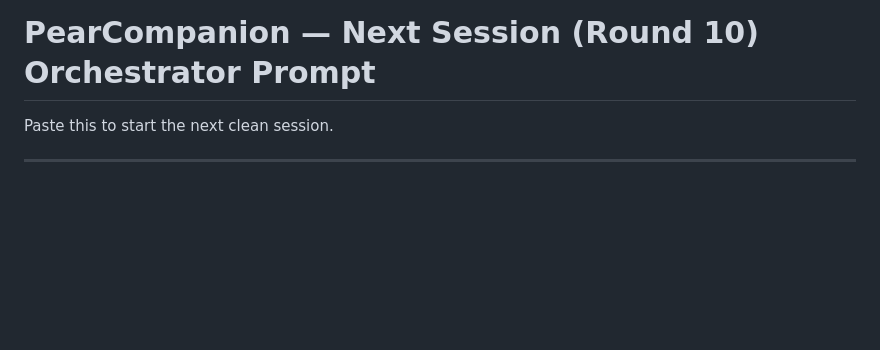
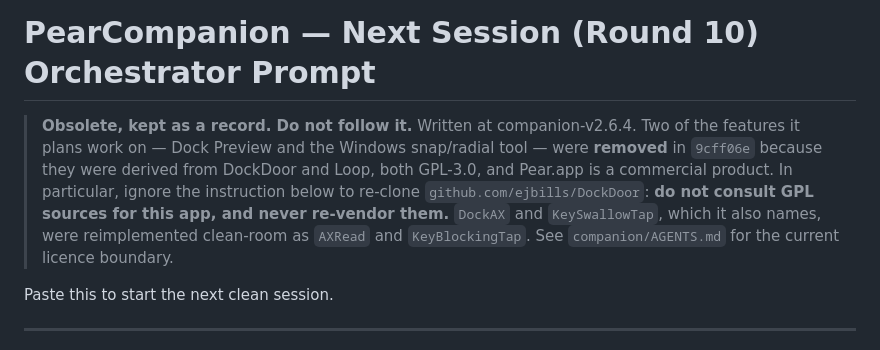
Before and after one commit to RawSalmon69/pear-cli, a Markdown page: docs/NEXT_SESSION_PROMPT.md, the part around the change. Rendered like a GitHub page; blank space fills up the shorter version.

Commit message:
docs: mark the round-10 prompt obsolete, and warn off the GPL sources

```diff
--- a/docs/NEXT_SESSION_PROMPT.md
+++ b/docs/NEXT_SESSION_PROMPT.md
@@ -1,4 +1,14 @@
 # PearCompanion — Next Session (Round 10) Orchestrator Prompt
+
+> **Obsolete, kept as a record. Do not follow it.** Written at
+> companion-v2.6.4. Two of the features it plans work on — Dock Preview and the
+> Windows snap/radial tool — were **removed** in `9cff06e` because they were
+> derived from DockDoor and Loop, both GPL-3.0, and Pear.app is a commercial
+> product. In particular, ignore the instruction below to re-clone
+> `github.com/ejbills/DockDoor`: **do not consult GPL sources for this app, and
+> never re-vendor them.** `DockAX` and `KeySwallowTap`, which it also names, were
+> reimplemented clean-room as `AXRead` and `KeyBlockingTap`. See
+> `companion/AGENTS.md` for the current licence boundary.
 
 Paste this to start the next clean session.
 
```
